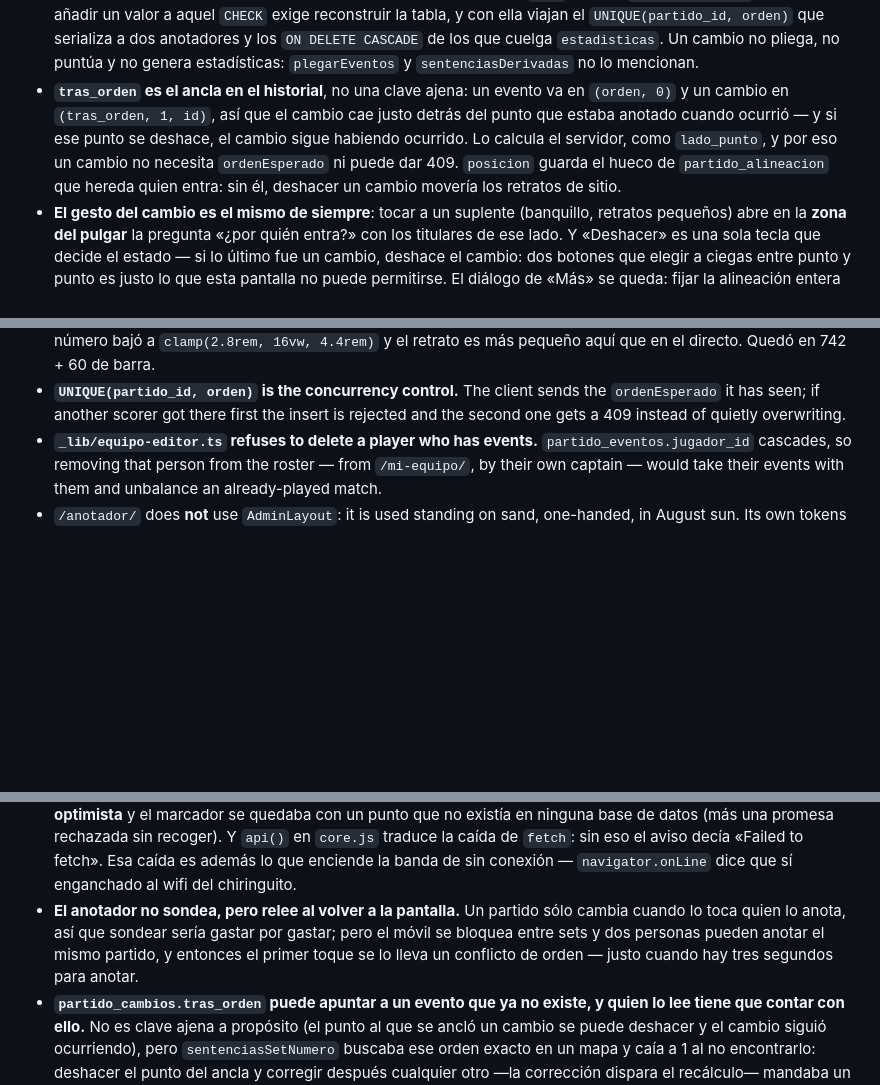
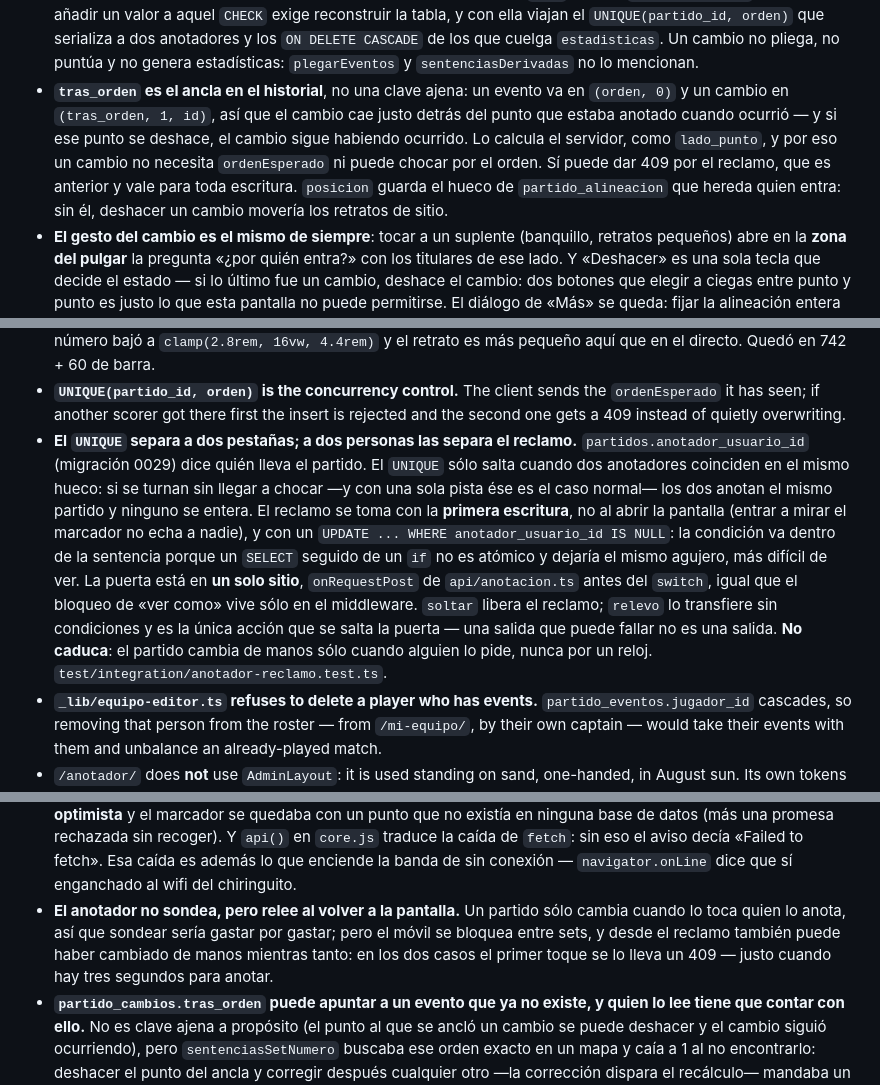
Before and after one commit to elbagh/web-coparena, a Markdown page: CLAUDE.md, 3 parts joined by grey strips. GitHub-like rendering; blank space fills up the shorter version.

Commit message:
docs: el reclamo del partido en CLAUDE.md
Co-Authored-By: Claude Opus 5 <noreply@anthropic.com>

```diff
--- a/CLAUDE.md
+++ b/CLAUDE.md
@@ -144,12 +144,13 @@ Astro 5 site for "La Copa Arena", a beach volleyball event at Playa O Pozo (Port
 - Two more things the screen was missing rather than getting wrong: the history lines in «Más» are buttons that open the correction dialog (`accion: "corregir"` existed from the start with no way to ask for it — the only fix was undoing every point after the mistake), and a finished match shows **sets** as the big numbers plus the set-by-set line, because the last set's close returns the points to 0–0 and a 2–1 win used to sign off as «0 – 0».
 - `/anotador/` has a door: an entry in `AdminLayout`'s `secciones` gated on `partidos.anotar`. There was no link anywhere — the tool for tournament day was reachable only by typing the URL.
 - **Los cambios de jugador viven en `partido_cambios` (migración 0026), no en el log de puntos.** `partido_alineacion` se sobrescribe entera, así que dice quién está en pista pero no cómo se llegó, y el historial del directo necesita lo segundo. Van en tabla propia y **no** como un `tipo` más de `partido_eventos` porque añadir un valor a aquel `CHECK` exige reconstruir la tabla, y con ella viajan el `UNIQUE(partido_id, orden)` que serializa a dos anotadores y los `ON DELETE CASCADE` de los que cuelga `estadisticas`. Un cambio no pliega, no puntúa y no genera estadísticas: `plegarEventos` y `sentenciasDerivadas` no lo mencionan.
-- **`tras_orden` es el ancla en el historial**, no una clave ajena: un evento va en `(orden, 0)` y un cambio en `(tras_orden, 1, id)`, así que el cambio cae justo detrás del punto que estaba anotado cuando ocurrió — y si ese punto se deshace, el cambio sigue habiendo ocurrido. Lo calcula el servidor, como `lado_punto`, y por eso un cambio no necesita `ordenEsperado` ni puede dar 409. `posicion` guarda el hueco de `partido_alineacion` que hereda quien entra: sin él, deshacer un cambio movería los retratos de sitio.
+- **`tras_orden` es el ancla en el historial**, no una clave ajena: un evento va en `(orden, 0)` y un cambio en `(tras_orden, 1, id)`, así que el cambio cae justo detrás del punto que estaba anotado cuando ocurrió — y si ese punto se deshace, el cambio sigue habiendo ocurrido. Lo calcula el servidor, como `lado_punto`, y por eso un cambio no necesita `ordenEsperado` ni puede chocar por el orden. Sí puede dar 409 por el reclamo, que es anterior y vale para toda escritura. `posicion` guarda el hueco de `partido_alineacion` que hereda quien entra: sin él, deshacer un cambio movería los retratos de sitio.
 - **El gesto del cambio es el mismo de siempre**: tocar a un suplente (banquillo, retratos pequeños) abre en la **zona del pulgar** la pregunta «¿por quién entra?» con los titulares de ese lado. Y «Deshacer» es una sola tecla que decide el estado — si lo último fue un cambio, deshace el cambio: dos botones que elegir a ciegas entre punto y punto es justo lo que esta pantalla no puede permitirse. El diálogo de «Más» se queda: fijar la alineación entera es otra cosa, y **no borra los cambios**.
 - **`corregirEvento` acepta a quien ya salió de pista.** El conjunto permitido es «alineación actual ∪ quien tiene eventos en este partido»: en cuanto hay un cambio, corregir «ese punto fue de Berta, no de Celia» dejaba de ser posible, que es justo cuando hace falta. Y reescribe `partido_eventos.set_numero` cuando el repliegue mueve una frontera de set, porque el historial público lee esa columna en vez de replegar (solo trae la cola del log).
 - **La pista del anotador es el mismo versus que ve el público**, con `CopaCromo.retrato()` — una `<img>` y cero SVG por cara, para que dieciséis retratos animados no cuesten nada. Los colores de equipo son `--equipo-azul`/`--equipo-rojo` de `global.css`, compartidos con `/directo/`: quien anota y quien mira ven al mismo equipo del mismo color. De paso arreglan un contraste que estaba mal — `--coral` sobre la crema del anotador daba 2,54:1.
 - **El alto del móvil es un presupuesto, y se gastó entero.** Con el versus, el banquillo y la botonera, el panel medía 836px y la zona del pulgar caía por debajo del borde en un móvil de 844. De ahí tres decisiones que parecen cosméticas y no lo son: el marcador ya no repite los nombres de equipo (los llevan las bandas de la pista), el número bajó a `clamp(2.8rem, 16vw, 4.4rem)` y el retrato es más pequeño aquí que en el directo. Quedó en 742 + 60 de barra.
 - **`UNIQUE(partido_id, orden)` is the concurrency control.** The client sends the `ordenEsperado` it has seen; if another scorer got there first the insert is rejected and the second one gets a 409 instead of quietly overwriting.
+- **El `UNIQUE` separa a dos pestañas; a dos personas las separa el reclamo.** `partidos.anotador_usuario_id` (migración 0029) dice quién lleva el partido. El `UNIQUE` sólo salta cuando dos anotadores coinciden en el mismo hueco: si se turnan sin llegar a chocar —y con una sola pista ése es el caso normal— los dos anotan el mismo partido y ninguno se entera. El reclamo se toma con la **primera escritura**, no al abrir la pantalla (entrar a mirar el marcador no echa a nadie), y con un `UPDATE ... WHERE anotador_usuario_id IS NULL`: la condición va dentro de la sentencia porque un `SELECT` seguido de un `if` no es atómico y dejaría el mismo agujero, más difícil de ver. La puerta está en **un solo sitio**, `onRequestPost` de `api/anotacion.ts` antes del `switch`, igual que el bloqueo de «ver como» vive sólo en el middleware. `soltar` libera el reclamo; `relevo` lo transfiere sin condiciones y es la única acción que se salta la puerta — una salida que puede fallar no es una salida. **No caduca**: el partido cambia de manos sólo cuando alguien lo pide, nunca por un reloj. `test/integration/anotador-reclamo.test.ts`.
 - **`_lib/equipo-editor.ts` refuses to delete a player who has events.** `partido_eventos.jugador_id` cascades, so removing that person from the roster — from `/mi-equipo/`, by their own captain — would take their events with them and unbalance an already-played match.
 - `/anotador/` does **not** use `AdminLayout`: it is used standing on sand, one-handed, in August sun. Its own tokens (`--anot-*`) hang off `body.is-anotador`, it deliberately ignores `prefers-color-scheme` (a dark theme in glare is unreadable) and **there is no offline queue** — replaying one against the `UNIQUE` would produce a cascade of 409s, so with no connection the buttons go dead and say so. A scorer who believes they are saving and is not is worse than one who cannot score.
 - **No se anota por encima del final.** `aplicarPunto` ignora los puntos que llegan con el partido ya decidido, pero la sentencia agregada de estadísticas cuenta **todas** las filas del log: seguir pulsando tras el último punto engordaba la ficha de un jugador sin mover el marcador, y el partido acababa con más puntos repartidos que puntos tuvo. `registrarEvento` lanza `PartidoTerminado`; para tocar un resultado cerrado están deshacer y corregir, que repliegan entero.
@@ -160,7 +161,7 @@ Astro 5 site for "La Copa Arena", a beach volleyball event at Playa O Pozo (Port
 - **El coste de anotar no puede crecer con lo anotado.** `leerEstado` es **una** consulta (el `LEFT JOIN` de nombres iba aparte, releyendo el log entero) y pliega en **una pasada** con `aplicarEvento` (replegaba el log completo por cada evento: a 250 eventos, ~31.000 pliegues para pintar doce líneas). Y las escrituras pasan su `ResultadoAnotacion` a `respuesta()` en vez de recalcularlo. Medido: de 22→30 ms por punto a 19→22 ms y plano. `test/integration/anotacion-estres.test.ts` lo fija **contando consultas**, no milisegundos.
 - **El aviso de error vive pegado a la franja del pulgar, no en la cabecera.** Medido: estaba en y 64–126 con la franja en 598–748 —472px de distancia— en una pantalla cuya premisa es que sólo se mira tres segundos entre punto y punto. Y desde que la pintada optimista se deshace sola al fallar, ese aviso es la **única** señal de que hay que repetir el punto. Va en `position: absolute` sobre el hueco que la franja ya reserva, así que aparecer no mueve un botón. `AnotadorLayout` lo cede con `avisoJuntoAlPulgar`; la lista de partidos no tiene franja y lo conserva arriba.
 - **La pintada optimista se deshace cuando la petición falla.** Antes el `catch` llamaba directo a `recargar()`, y sin cobertura ésa fallaba también: la excepción salía por encima del `catch`, el `finally` repintaba el estado **optimista** y el marcador se quedaba con un punto que no existía en ninguna base de datos (más una promesa rechazada sin recoger). Y `api()` en `core.js` traduce la caída de `fetch`: sin eso el aviso decía «Failed to fetch». Esa caída es además lo que enciende la banda de sin conexión — `navigator.onLine` dice que sí enganchado al wifi del chiringuito.
-- **El anotador no sondea, pero relee al volver a la pantalla.** Un partido sólo cambia cuando lo toca quien lo anota, así que sondear sería gastar por gastar; pero el móvil se bloquea entre sets y dos personas pueden anotar el mismo partido, y entonces el primer toque se lo lleva un conflicto de orden — justo cuando hay tres segundos para anotar.
+- **El anotador no sondea, pero relee al volver a la pantalla.** Un partido sólo cambia cuando lo toca quien lo anota, así que sondear sería gastar por gastar; pero el móvil se bloquea entre sets, y desde el reclamo también puede haber cambiado de manos mientras tanto: en los dos casos el primer toque se lo lleva un 409 — justo cuando hay tres segundos para anotar.
 - **`partido_cambios.tras_orden` puede apuntar a un evento que ya no existe, y quien lo lee tiene que contar con ello.** No es clave ajena a propósito (el punto al que se ancló un cambio se puede deshacer y el cambio siguió ocurriendo), pero `sentenciasSetNumero` buscaba ese orden exacto en un mapa y caía a 1 al no encontrarlo: deshacer el punto del ancla y corregir después cualquier otro —la corrección dispara el recálculo— mandaba un cambio del tercer set al primero **en el historial que ve el público**. Ahora vale el set del último evento que sí sobrevive antes de esa posición. `test/integration/cambios-estres.test.ts`.
 
 ## RBAC (roles y permisos)
```
